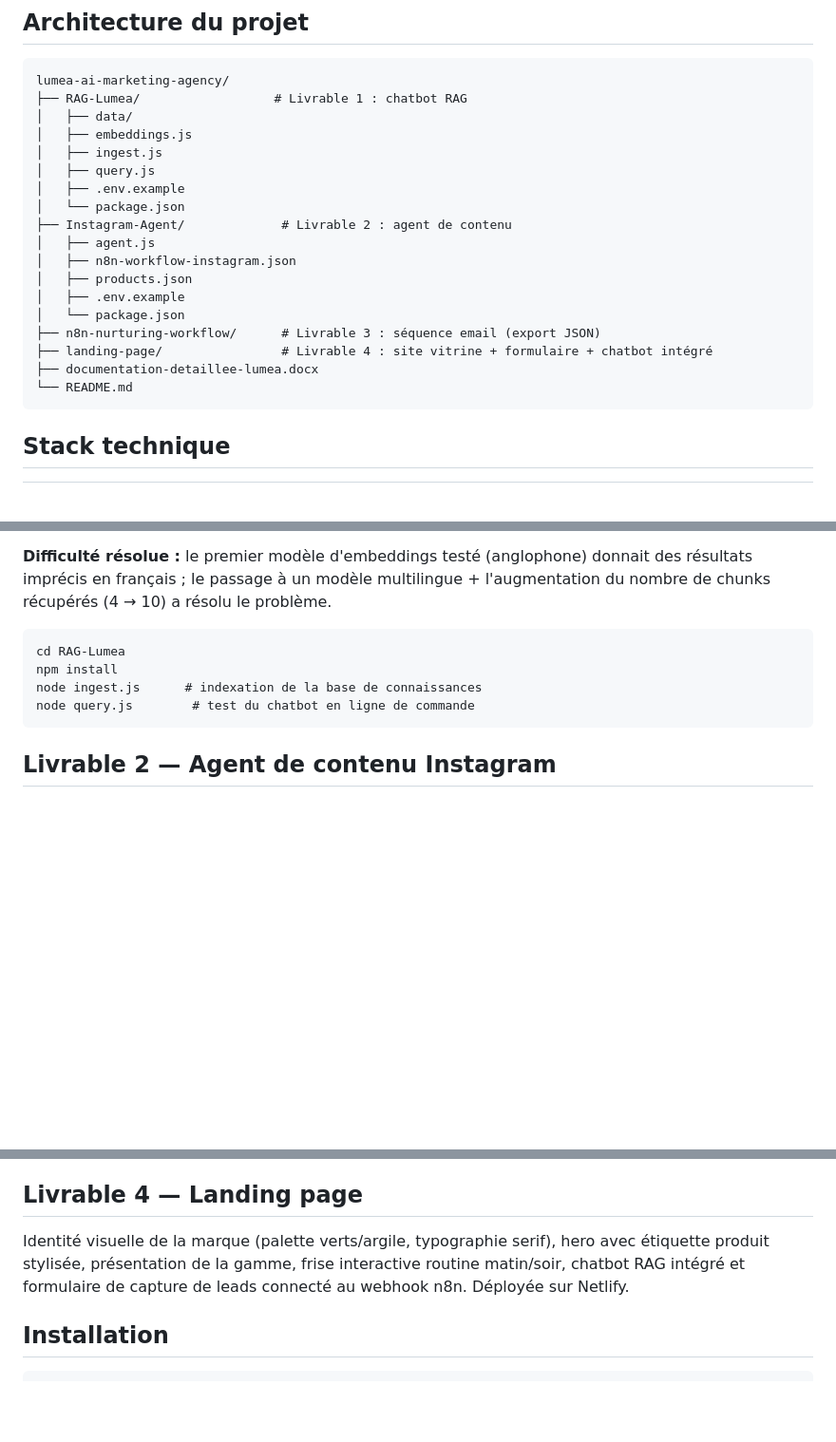
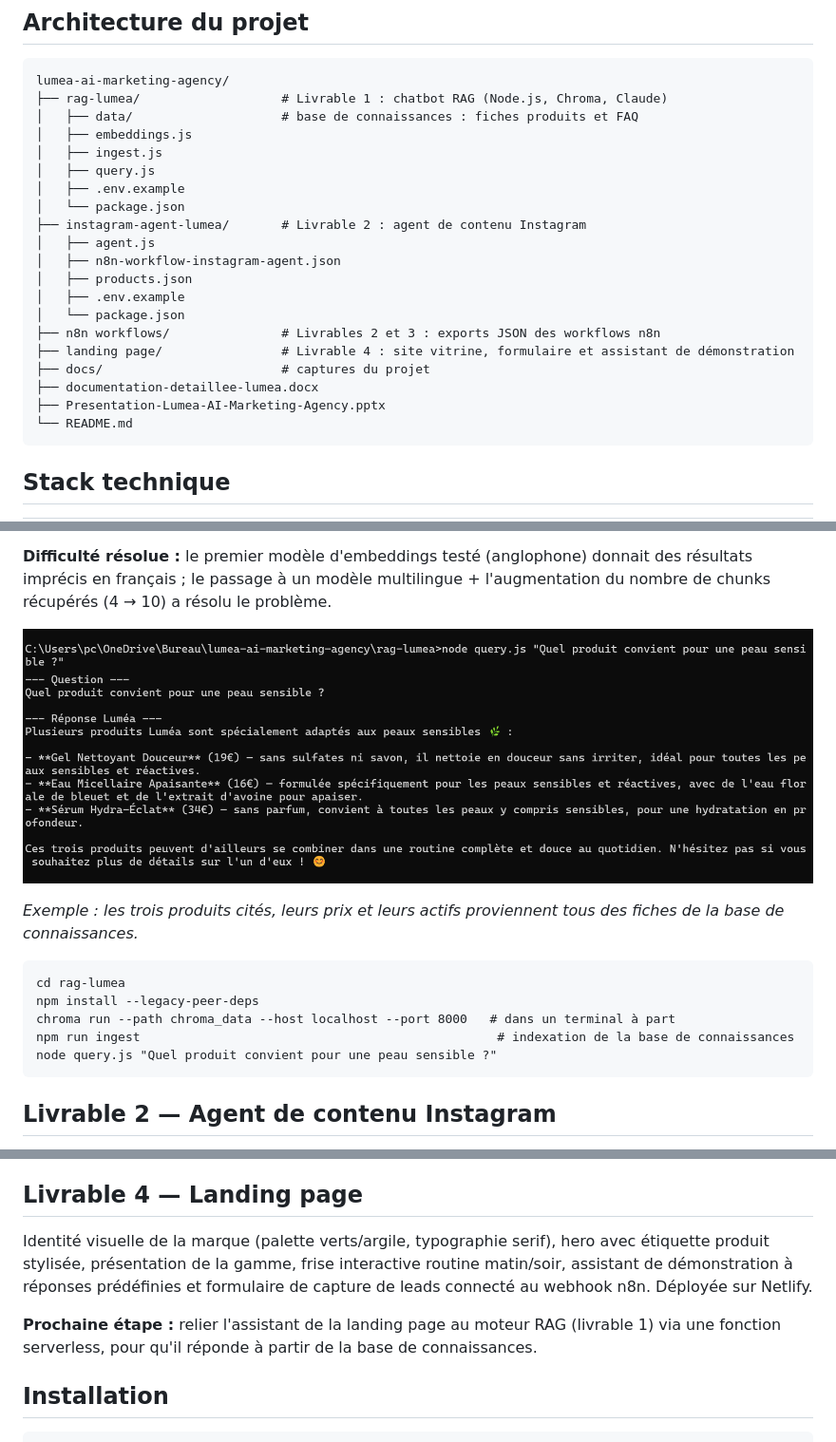
Before and after one commit to jpnioule/lumea-ai-marketing-agency, a Markdown page: README.md, 3 parts joined by grey strips. Shown: that part at 95% size. GitHub-like rendering; pictures changed too: docs/demo-chatbot-rag.png (added); blank space fills up the shorter version.

Commit message:
RAG : modèle multilingue, compatibilité Chroma 1.x, README corrigé et capture

````diff
--- a/README.md
+++ b/README.md
@@ -25,22 +25,24 @@ Marque de skincare bio vendue en direct au consommateur (DTC), 8 produits (netto
 
 ```
 lumea-ai-marketing-agency/
-├── RAG-Lumea/                  # Livrable 1 : chatbot RAG
-│   ├── data/
+├── rag-lumea/                   # Livrable 1 : chatbot RAG (Node.js, Chroma, Claude)
+│   ├── data/                    # base de connaissances : fiches produits et FAQ
 │   ├── embeddings.js
 │   ├── ingest.js
 │   ├── query.js
 │   ├── .env.example
 │   └── package.json
-├── Instagram-Agent/             # Livrable 2 : agent de contenu
+├── instagram-agent-lumea/       # Livrable 2 : agent de contenu Instagram
 │   ├── agent.js
-│   ├── n8n-workflow-instagram.json
+│   ├── n8n-workflow-instagram-agent.json
 │   ├── products.json
 │   ├── .env.example
 │   └── package.json
-├── n8n-nurturing-workflow/      # Livrable 3 : séquence email (export JSON)
-├── landing-page/                # Livrable 4 : site vitrine + formulaire + chatbot intégré
+├── n8n workflows/               # Livrables 2 et 3 : exports JSON des workflows n8n
+├── landing page/                # Livrable 4 : site vitrine, formulaire et assistant de démonstration
+├── docs/                        # captures du projet
 ├── documentation-detaillee-lumea.docx
+├── Presentation-Lumea-AI-Marketing-Agency.pptx
 └── README.md
 ```
 
@@ -63,11 +65,16 @@ Base de connaissances de 11 documents (8 fiches produits + routine, livraison/re
 
 **Difficulté résolue :** le premier modèle d'embeddings testé (anglophone) donnait des résultats imprécis en français ; le passage à un modèle multilingue + l'augmentation du nombre de chunks récupérés (4 → 10) a résolu le problème.
 
+![Le chatbot RAG répond à une question sur les peaux sensibles à partir des fiches produits](docs/demo-chatbot-rag.png)
+
+*Exemple : les trois produits cités, leurs prix et leurs actifs proviennent tous des fiches de la base de connaissances.*
+
 ```
-cd RAG-Lumea
-npm install
-node ingest.js      # indexation de la base de connaissances
-node query.js        # test du chatbot en ligne de commande
+cd rag-lumea
+npm install --legacy-peer-deps
+chroma run --path chroma_data --host localhost --port 8000   # dans un terminal à part
+npm run ingest                                                # indexation de la base de connaissances
+node query.js "Quel produit convient pour une peau sensible ?"
 ```
 
 ## Livrable 2 — Agent de contenu Instagram
@@ -96,7 +103,9 @@ Avant chaque email (sauf le premier), le workflow vérifie dans Airtable si le l
 
 ## Livrable 4 — Landing page
 
-Identité visuelle de la marque (palette verts/argile, typographie serif), hero avec étiquette produit stylisée, présentation de la gamme, frise interactive routine matin/soir, chatbot RAG intégré et formulaire de capture de leads connecté au webhook n8n. Déployée sur Netlify.
+Identité visuelle de la marque (palette verts/argile, typographie serif), hero avec étiquette produit stylisée, présentation de la gamme, frise interactive routine matin/soir, assistant de démonstration à réponses prédéfinies et formulaire de capture de leads connecté au webhook n8n. Déployée sur Netlify.
+
+**Prochaine étape :** relier l'assistant de la landing page au moteur RAG (livrable 1) via une fonction serverless, pour qu'il réponde à partir de la base de connaissances.
 
 ## Installation
 
````
Also changed, not shown: other parts of README.md (+1 -1 lines), rag-lumea/README.md (+4 -2 lines), 6 other files.
